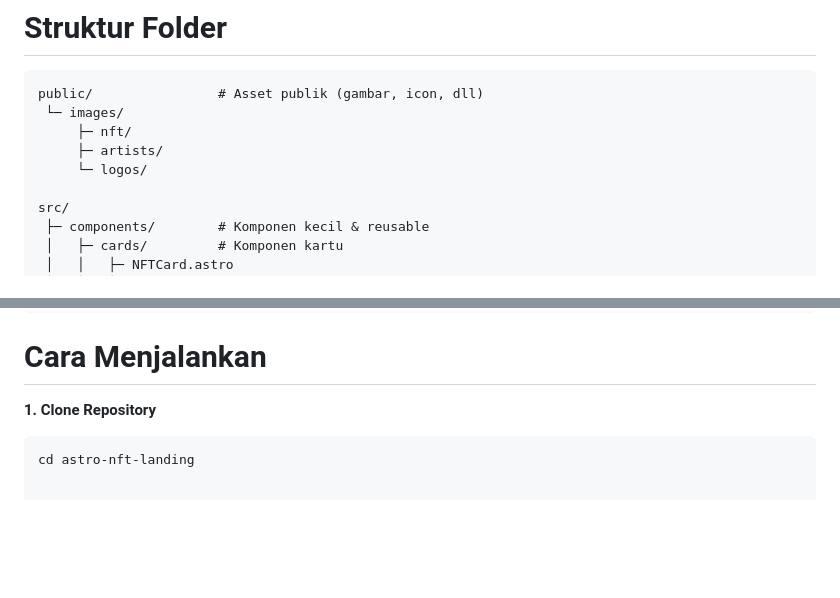
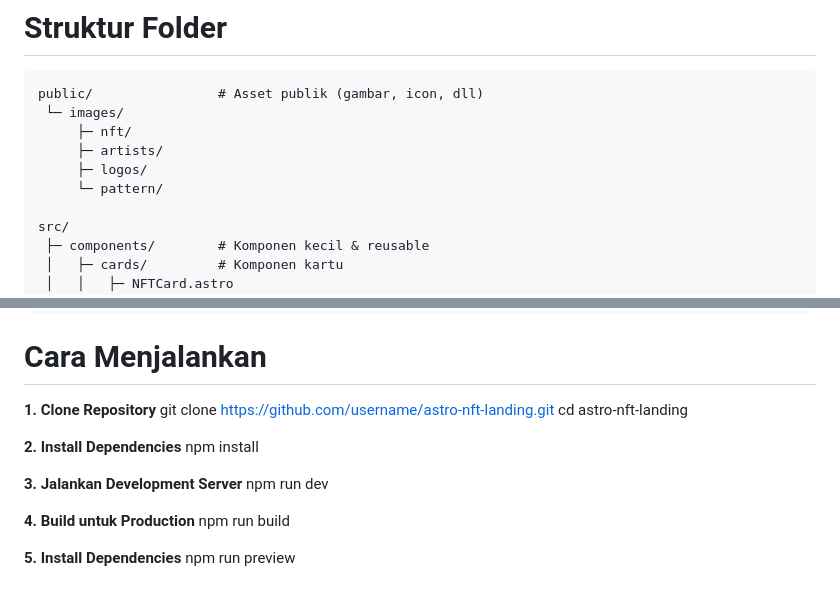
Before and after one commit to Dhiooonn/NFT-WEB3, a Markdown page: README.md, 2 parts joined by grey strips. Drawn GitHub-style; blank space fills up the shorter version.

````diff
--- a/README.md
+++ b/README.md
@@ -65,7 +65,8 @@ public/                # Asset publik (gambar, icon, dll)
  └─ images/
      ├─ nft/
      ├─ artists/
-     └─ logos/
+     ├─ logos/
+     └─ pattern/
 
 src/
  ├─ components/        # Komponen kecil & reusable
@@ -116,5 +117,17 @@ tsconfig.json
 
 # Cara Menjalankan
 **1. Clone Repository**
-```git clone https://github.com/username/astro-nft-landing.git
+git clone https://github.com/username/astro-nft-landing.git
 cd astro-nft-landing
+
+**2. Install Dependencies**
+npm install
+
+**3. Jalankan Development Server**
+npm run dev
+
+**4. Build untuk Production**
+npm run build
+
+**5. Install Dependencies**
+npm run preview
````
